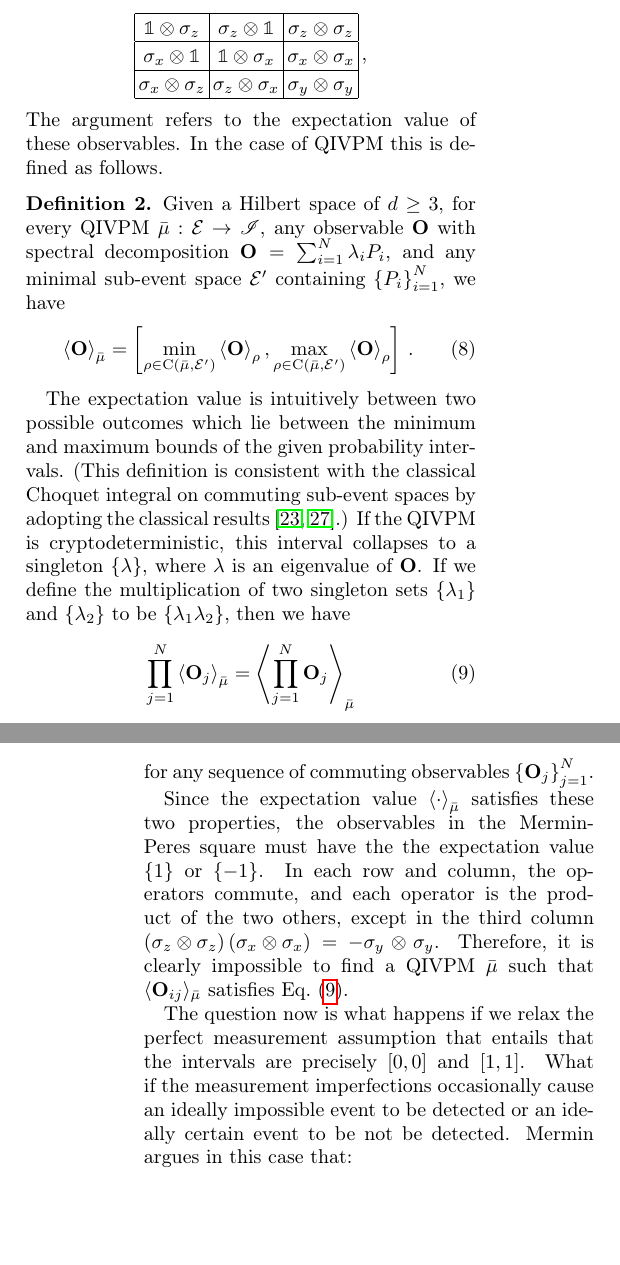
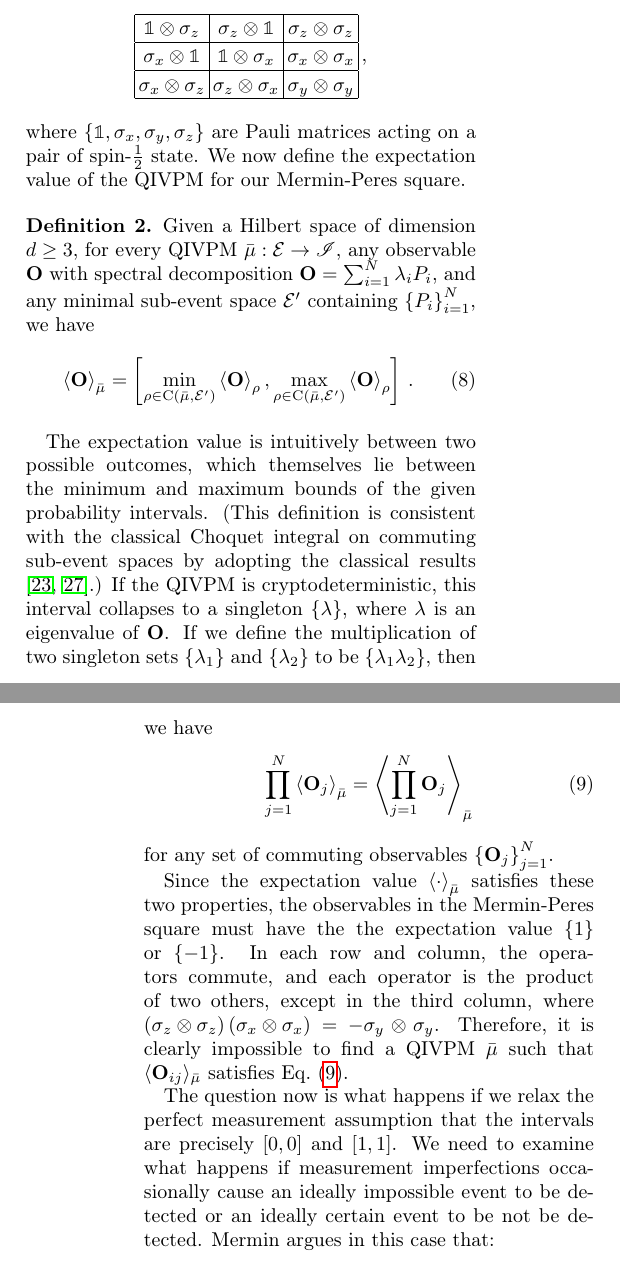
Before and after one commit to yuttai/Contextuality-and-Nonlocality-in-Discrete-Quantum-Theory, a LaTeX paper (prop_letter.tex): two parts of the columns of pages 4 and 5 of 7, joined at a grey line, cut so that both start at the same text, the shorter picture padded with empty space. Compiled offline with pdfLaTeX.

Commit message:
prop_letter.tex Updating according to the meeting...

```diff
--- a/prop_letter.tex
+++ b/prop_letter.tex
@@ -550,10 +550,11 @@ $\sigma_{x}\otimes\sigma_{z}$  & $\sigma_{z}\otimes\sigma_{x}$  & $\sigma_{y}\ot
 \end{tabular}\,,
 \par\end{center}
 
-\noindent The argument refers to the expectation value of these
-observables. In the case of QIVPM this is defined as follows.
+\noindent where $\left\{\mathbb{1},\sigma_{x},\sigma_{y},\sigma_{z}\right\}$ are
+Pauli matrices acting on a pair of spin-$\frac{1}{2}$ state. We now define the
+expectation value of the QIVPM for our Mermin-Peres square.
 
-\begin{definition}Given a Hilbert space of $d\ge3$, for every
+\begin{definition}Given a Hilbert space of dimension\nb$d\ge3$, for every
   QIVPM\nb$\bar{\mu}:\events\rightarrow\mathscr{I}$, any
   observable\nb$\mathbf{O}$ with spectral decomposition
   $\mathbf{O}=\sum_{i=1}^{N}\lambda_{i}P_{i}$, and any minimal
@@ -564,8 +565,8 @@ observables. In the case of QIVPM this is defined as follows.
 \end{equation}
 \end{definition}
 
-The expectation value is intuitively between two possible outcomes
-which lie between the minimum and maximum bounds of the given
+The expectation value is intuitively between two possible outcomes,
+which themselves lie between the minimum and maximum bounds of the given
 probability intervals. (This definition is consistent with the
 classical Choquet integral on commuting sub-event spaces by adopting
 the classical
@@ -579,14 +580,15 @@ $\left\{ \lambda_{1}\lambda_{2}\right\} $, then we have
 \begin{equation}
 \prod_{j=1}^{N}\expval{\mathbf{O}_{j}}_{\bar{\mu}}=\expval{\prod_{j=1}^{N}\mathbf{O}_{j}}_{\bar{\mu}}\label{eq:Kochen-Specker-Rules}
 \end{equation}
-for any sequence of commuting observables\nb$\left\{ \mathbf{O}_{j}\right\} _{j=1}^{N}$.
+for any set of commuting observables\nb$\left\{ \mathbf{O}_{j}\right\}
+_{j=1}^{N}$.
 
 Since the expectation value\nb$\expval{\cdot}_{\bar{\mu}}$ satisfies
 these two properties, the observables in the Mermin-Peres square must
 have the the expectation value\nb$\left\{ 1\right\} $ or
 $\left\{ -1\right\} $.  In each row and column, the operators commute,
-and each operator is the product of the two others, except in the
-third column
+and each operator is the product of two others, except in the
+third column, where
 $\left(\sigma_{z}\otimes\sigma_{z}\right)\left(\sigma_{x}\otimes\sigma_{x}\right)=-\sigma_{y}\otimes\sigma_{y}$.
 Therefore, it is clearly impossible to find a QIVPM\nb$\bar{\mu}$ such
 that $\langle \mathbf{O}_{ij}\rangle_{\bar \mu}$
@@ -600,8 +602,9 @@ that $\langle \mathbf{O}_{ij}\rangle_{\bar \mu}$
 satisfies Eq.~(\ref{eq:Kochen-Specker-Rules}).
 
 The question now is what happens if we relax the perfect measurement
-assumption that entails that the intervals are precisely $[0,0]$ and
-$[1,1]$. What if the measurement imperfections occasionally cause an
+assumption that the intervals are precisely $[0,0]$ and
+$[1,1]$. We need to examine what happens if
+measurement imperfections occasionally cause an
 ideally impossible event to be detected or an ideally certain event to
 be not be detected. Mermin argues in this case that:
 \begin{quote}
```
Also changed, not shown: prop_letter.tex (2 more changed lines), 1 other file.
